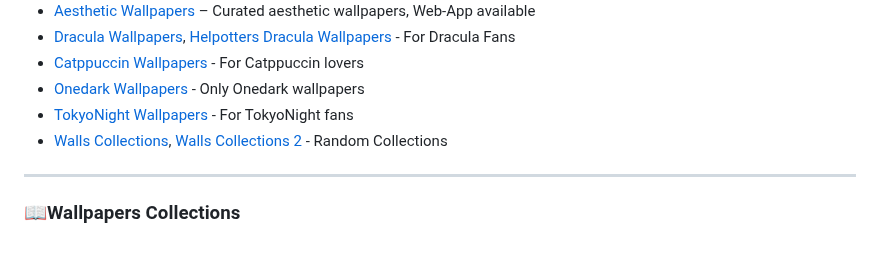
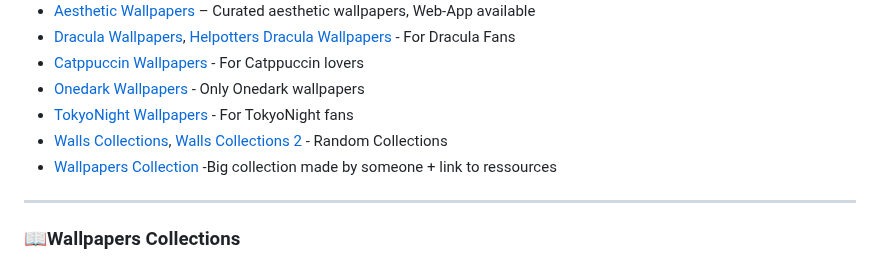
Before and after one commit to roigoatzzz/Wallsync, a Markdown page: README.md, the part around the change. Drawn GitHub-style.

```diff
--- a/README.md
+++ b/README.md
@@ -194,6 +194,7 @@ Help make this megathread better for everyone!
 - [Onedark Wallpapers](https://github.com/Narmis-E/onedark-wallpapers) - Only Onedark wallpapers
 - [TokyoNight Wallpapers](https://github.com/tokyo-night/wallpapers) - For TokyoNight fans
 - [Walls Collections](https://github.com/orangci/walls), [Walls Collections 2](https://github.com/dharmx/walls) - Random Collections
+- [Wallpapers Collection](https://github.com/JoydeepMallick/Wallpapers) -Big collection made by someone + link to ressources
 
 <hr />
 
```
